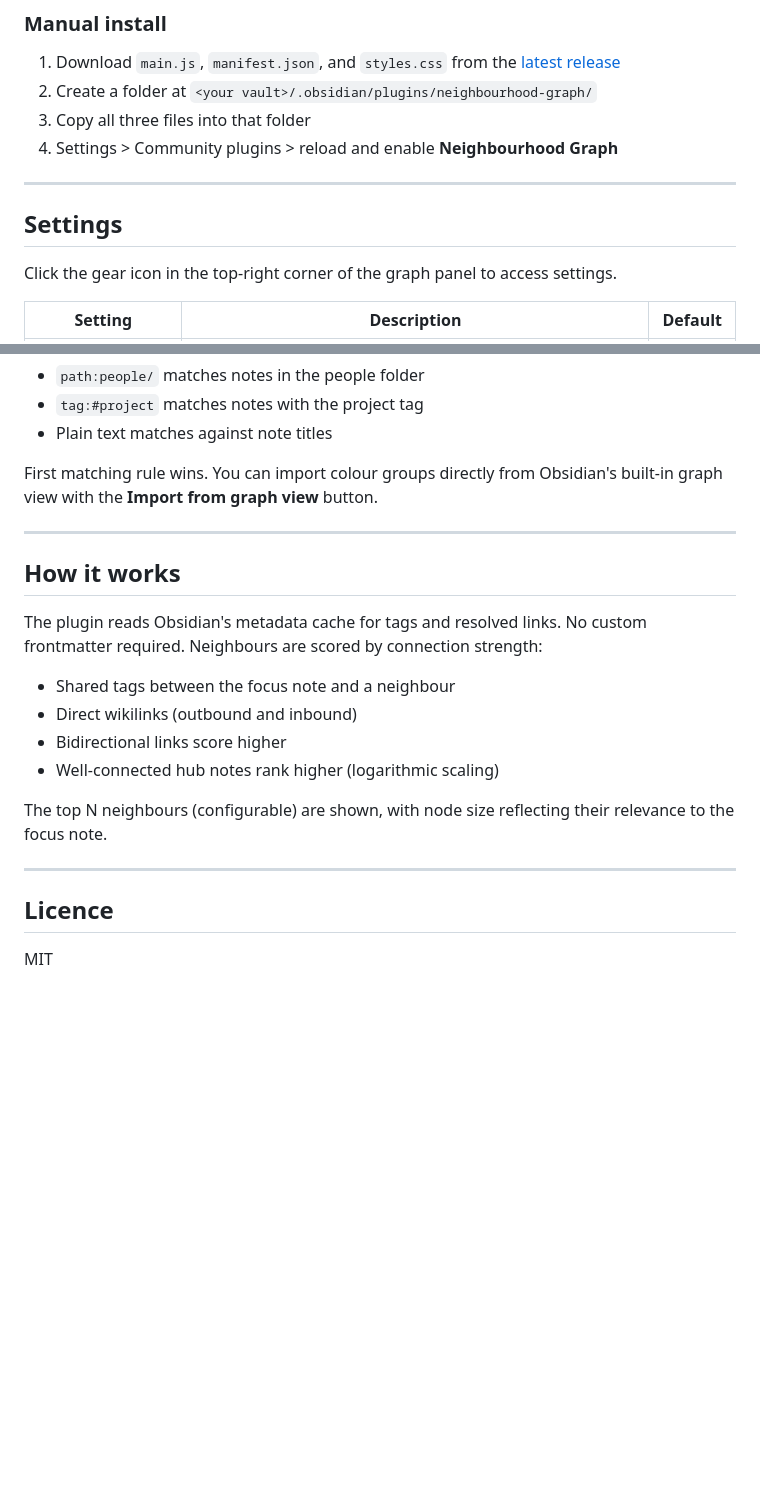
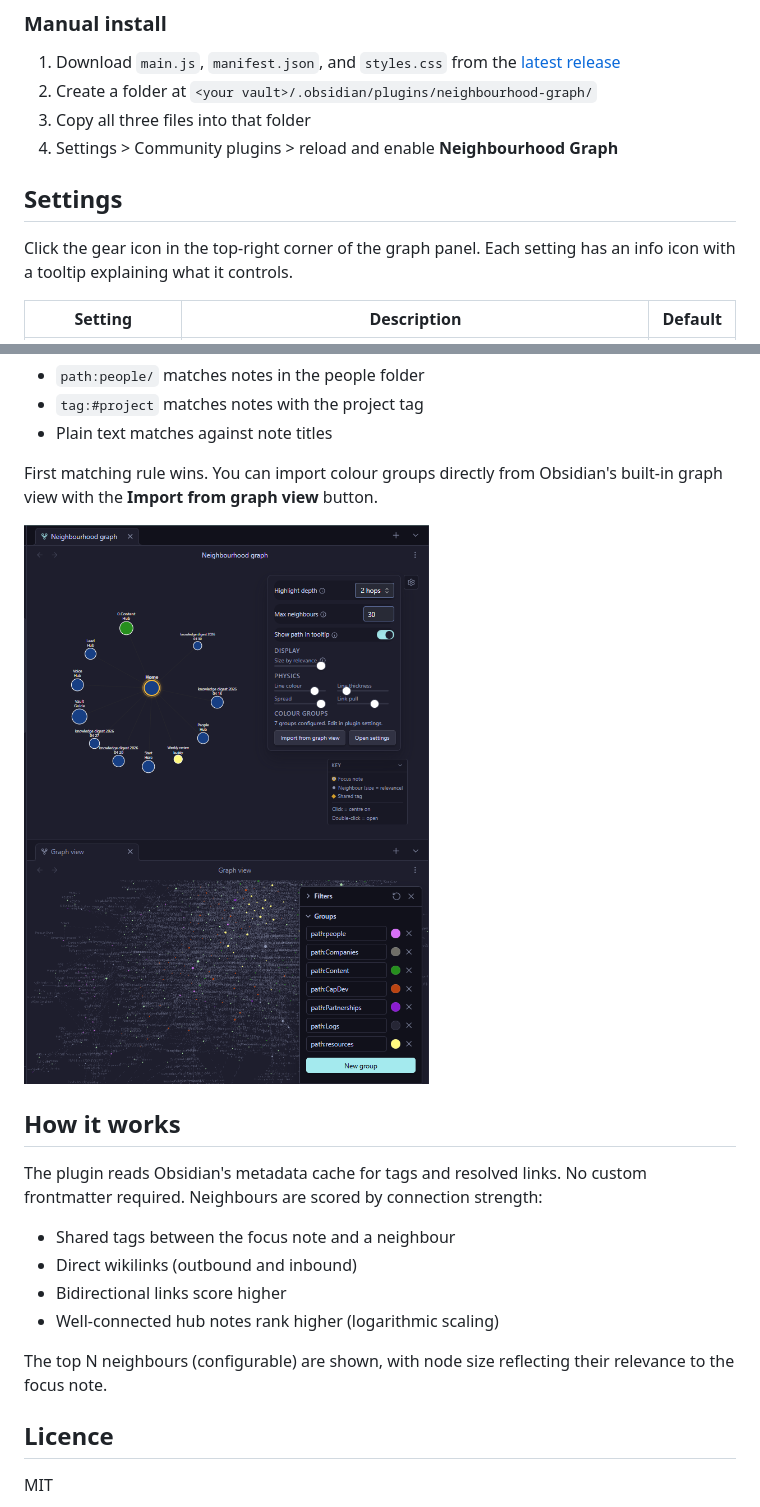
Before and after one commit to AgileSmagile/obsidian-neighbourhood-graph, a Markdown page: README.md, 2 parts joined by grey strips. Rendered like a GitHub page; pictures changed too: docs/screenshot-import.png (added); blank space fills up the shorter version.

```diff
--- a/README.md
+++ b/README.md
@@ -40,11 +42,9 @@ Opens as a right-sidebar panel. As you navigate between notes, the graph recentr
 3. Copy all three files into that folder
 4. Settings > Community plugins > reload and enable **Neighbourhood Graph**
 
----
-
 ## Settings
 
-Click the gear icon in the top-right corner of the graph panel to access settings.
+Click the gear icon in the top-right corner of the graph panel. Each setting has an info icon with a tooltip explaining what it controls.
 
 | Setting | Description | Default |
 |---------|-------------|---------|
@@ -67,7 +67,7 @@ Colour groups are configured in Settings > Neighbourhood Graph. Assign colours t
 
 First matching rule wins. You can import colour groups directly from Obsidian's built-in graph view with the **Import from graph view** button.
 
----
+![Import colour groups from Obsidian's graph view](docs/screenshot-import.png)
 
 ## How it works
 
@@ -80,8 +80,6 @@ The plugin reads Obsidian's metadata cache for tags and resolved links. No custo
 
 The top N neighbours (configurable) are shown, with node size reflecting their relevance to the focus note.
 
----
-
 ## Licence
 
 MIT
```
Also changed, not shown: other parts of README.md (+7 -5 lines), docs/screenshot-highlight.png (added), docs/screenshot-main.png (added).
